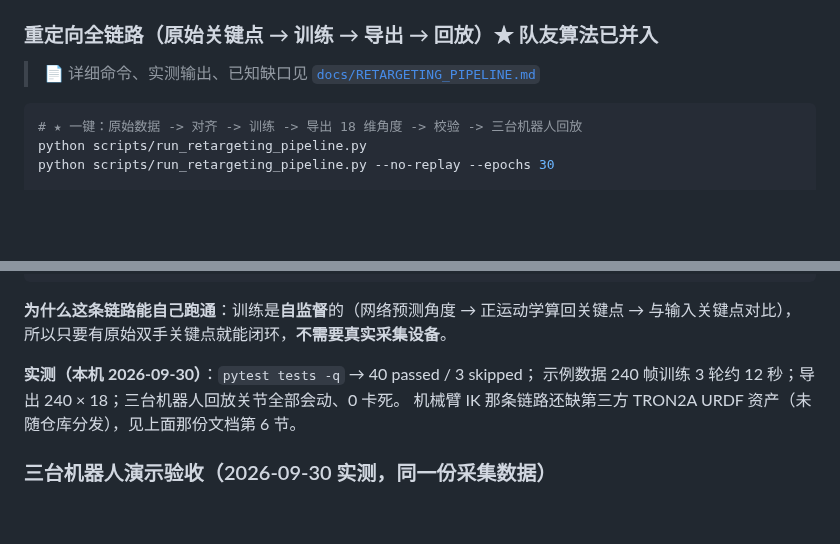
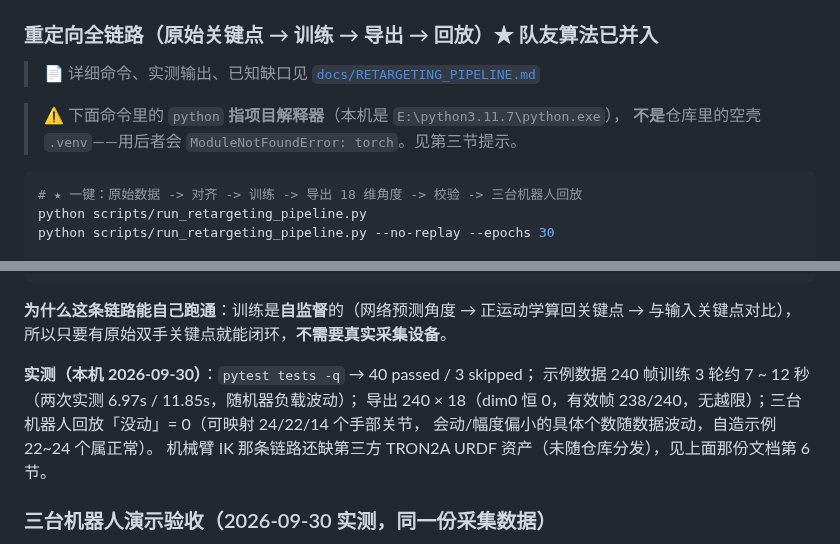
Before and after one commit to Wangxianyu835/teleoperation-system, a Markdown page: README.md, 2 parts joined by grey strips. GitHub-like rendering; blank space fills up the shorter version.

````diff
--- a/README.md
+++ b/README.md
@@ -261,6 +261,9 @@ python scripts/verify_hand_pipeline.py
 
 > 📄 详细命令、实测输出、已知缺口见 [`docs/RETARGETING_PIPELINE.md`](docs/RETARGETING_PIPELINE.md)
 
+> ⚠️ 下面命令里的 `python` **指项目解释器**（本机是 `E:\python3.11.7\python.exe`），
+> **不是**仓库里的空壳 `.venv`——用后者会 `ModuleNotFoundError: torch`。见第三节提示。
+
 ```bash
 # ★ 一键：原始数据 -> 对齐 -> 训练 -> 导出 18 维角度 -> 校验 -> 三台机器人回放
 python scripts/run_retargeting_pipeline.py
@@ -284,7 +287,9 @@ python scripts/show_hands_all.py --file datasets/raw/retarget_twohand_153542.h5
 与输入关键点对比），所以只要有原始双手关键点就能闭环，**不需要真实采集设备**。
 
 **实测（本机 2026-09-30）**：`pytest tests -q` → 40 passed / 3 skipped；
-示例数据 240 帧训练 3 轮约 12 秒；导出 240 × 18；三台机器人回放关节全部会动、0 卡死。
+示例数据 240 帧训练 3 轮约 7 ~ 12 秒（两次实测 6.97s / 11.85s，随机器负载波动）；
+导出 240 × 18（dim0 恒 0，有效帧 238/240，无越限）；三台机器人回放「没动」= 0（可映射 24/22/14 个手部关节，
+会动/幅度偏小的具体个数随数据波动，自造示例 22~24 个属正常）。
 机械臂 IK 那条链路还缺第三方 TRON2A URDF 资产（未随仓库分发），见上面那份文档第 6 节。
 
 ### 三台机器人演示验收（2026-09-30 实测，同一份采集数据）
````
Also changed, not shown: docs/RETARGETING_PIPELINE.md (+71 -3 lines).
